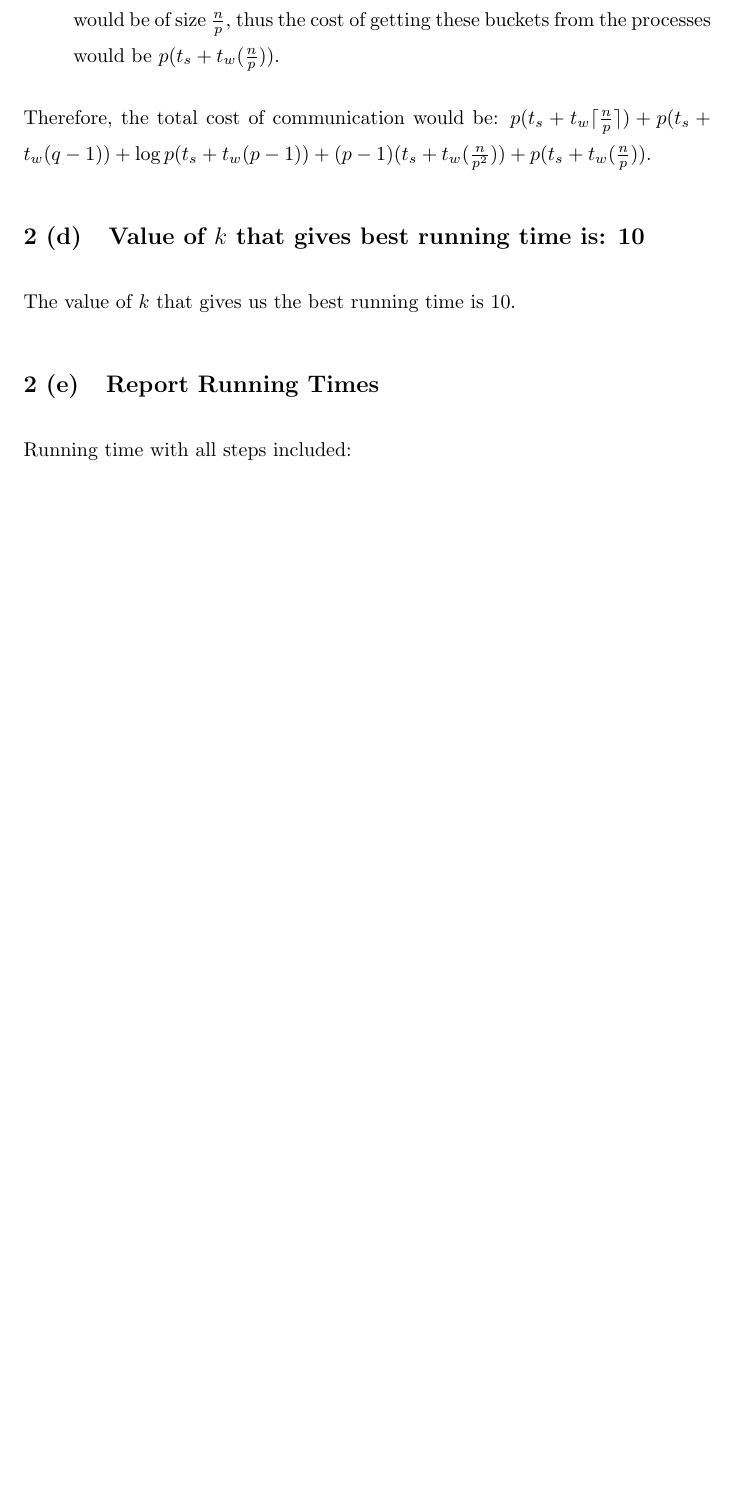
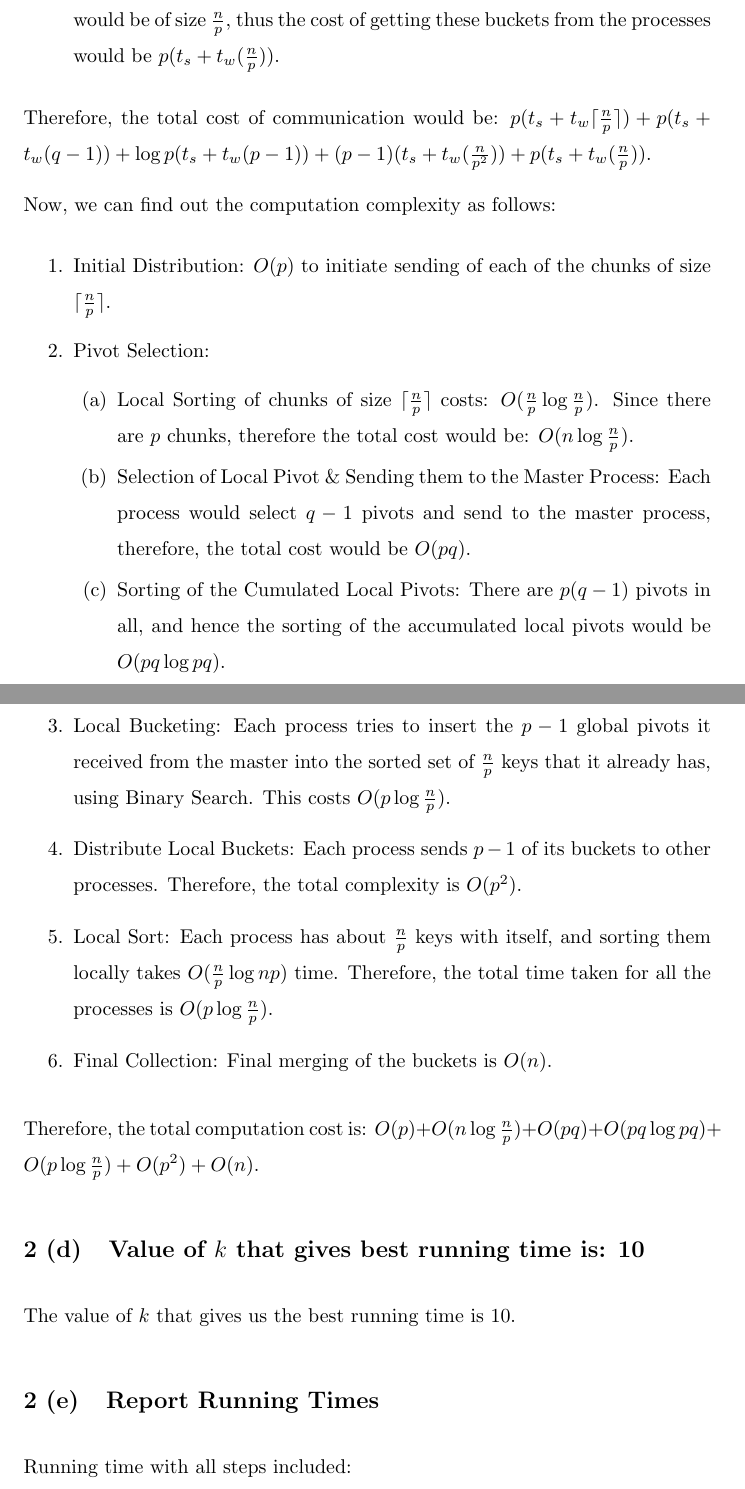
Before and after one commit to reddragon/cse613, a LaTeX problem sheet (hw3/hw3.tex): part of page 5 of 6 before the commit and two parts of pages 5 and 6 of 7 after it, the two joined at a grey line, cut so that both start at the same text, the shorter picture padded with empty space. Compiled offline with pdfLaTeX.

Commit message:
Computation costs

```diff
--- a/hw3/hw3.tex
+++ b/hw3/hw3.tex
@@ -142,6 +142,31 @@ $p(t_s + t_w(\frac{n}{p}))$.
 Therefore, the total cost of communication would be: $p(t_s + t_w\lceil\frac{n}{p}\rceil) + p(t_s + t_w(q-1)) +
 \log{p}(t_s + t_w(p-1)) + (p-1)(t_s + t_w(\frac{n}{p^2})) + p(t_s + t_w(\frac{n}{p}))$.
 
+Now, we can find out the computation complexity as follows:
+\begin{enumerate}
+\item Initial Distribution: $O(p)$ to initiate sending of each
+of the chunks of size $\lceil\frac{n}{p}\rceil$.
+\item Pivot Selection:
+  \begin{enumerate}
+  \item Local Sorting of chunks of size $\lceil\frac{n}{p}\rceil$ costs: $O(\frac{n}{p}\log{\frac{n}{p}})$. Since there are $p$ chunks, therefore the total cost would be: $O(n\log{\frac{n}{p}})$.
+  \item Selection of Local Pivot \& Sending them to the Master Process: Each process would select $q-1$ pivots and send to the master process, therefore, the total cost would be $O(pq)$.
+  \item Sorting of the Cumulated Local Pivots: There are $p(q-1)$ pivots in all, and hence the sorting of the accumulated local pivots would be $O(pq\log{pq})$.
+  \item Selection \& Broadcasting of Global Pivots: $O(p)$
+  \end{enumerate}
+\item Local Bucketing: Each process tries to insert the $p-1$
+global pivots it received from the master into the sorted set of
+$\frac{n}{p}$ keys that it already has, using Binary Search.
+This costs $O(p\log{\frac{n}{p}})$.
+\item Distribute Local Buckets: Each process sends $p-1$ of its
+buckets to other processes. Therefore, the total complexity is
+$O(p^2)$.
+\item Local Sort: Each process has about $\frac{n}{p}$ keys
+with itself, and sorting them locally takes
+$O(\frac{n}{p}\log{n}{p})$ time. Therefore, the total time taken for all the processes is $O(p\log{\frac{n}{p}})$.
+\item Final Collection: Final merging of the buckets is $O(n)$.
+\end{enumerate}
+Therefore, the total computation cost is: $O(p) + O(n\log{\frac{n}{p}}) + O(pq) + O(pq\log{pq}) + O(p\log{\frac{n}{p}}) + O(p^2) + O(n)$.
+
 \subsection{Value of $k$ that gives best running time is: 10}
 
 The value of $k$ that gives us the best running time is $10$.
```
